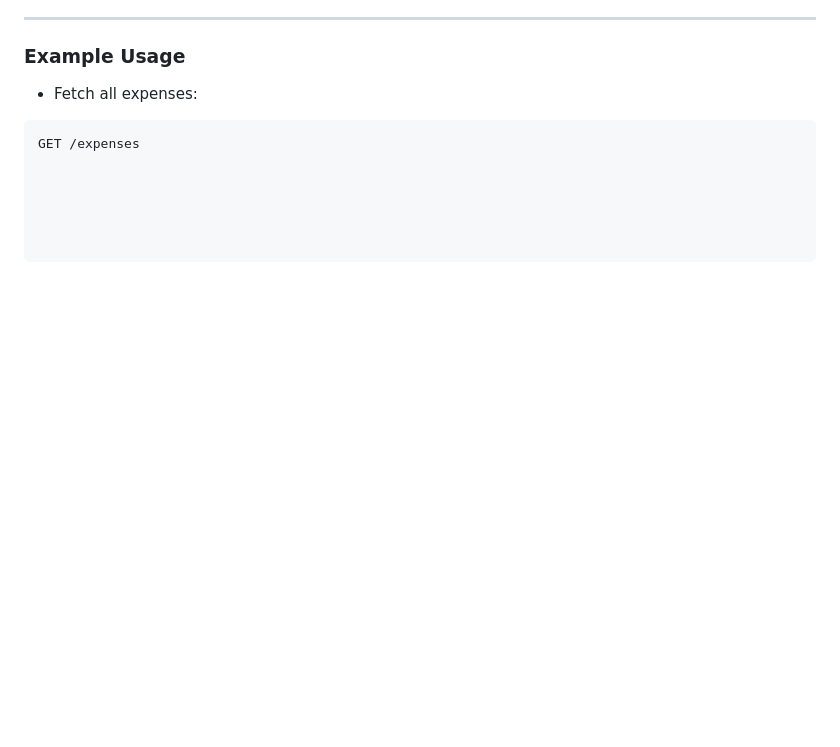
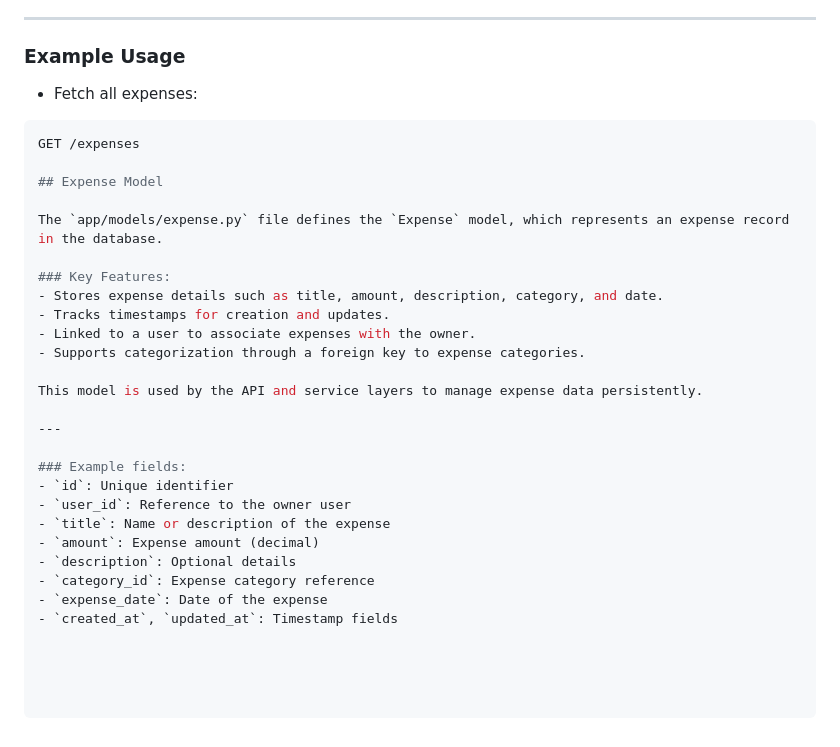
Before and after one commit to SmartDevPK/PersonalExpenseTracker, a Markdown page: README.md, the part around the change. GitHub-like rendering; blank space fills up the shorter version.

Commit message:
Add Expense model to define expense data structure and relationships

````diff
--- a/README.md
+++ b/README.md
@@ -247,3 +247,27 @@ The API communicates using JSON format, making it easy to integrate with fronten
 
 ```bash
 GET /expenses
+
+## Expense Model
+
+The `app/models/expense.py` file defines the `Expense` model, which represents an expense record in the database.
+
+### Key Features:
+- Stores expense details such as title, amount, description, category, and date.
+- Tracks timestamps for creation and updates.
+- Linked to a user to associate expenses with the owner.
+- Supports categorization through a foreign key to expense categories.
+
+This model is used by the API and service layers to manage expense data persistently.
+
+---
+
+### Example fields:
+- `id`: Unique identifier
+- `user_id`: Reference to the owner user
+- `title`: Name or description of the expense
+- `amount`: Expense amount (decimal)
+- `description`: Optional details
+- `category_id`: Expense category reference
+- `expense_date`: Date of the expense
+- `created_at`, `updated_at`: Timestamp fields
````
